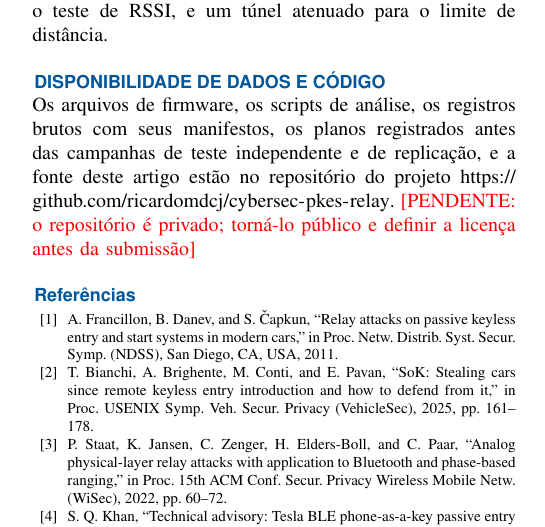
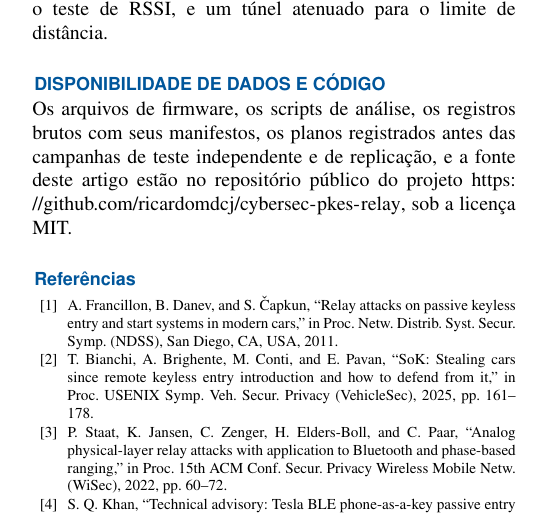
Before and after one commit to ricardomdcj/cybersec-pkes-relay, a LaTeX paper (paper/pt/paper-pt.tex): part of one column of page 8 of 9, cut so that both start at the same text. The pictures show the PDF file paper/pt/paper-pt.pdf that the author committed with the source.

Commit message:
Papers: public repository and MIT licence in the data availability statement
The repository is now public and its LICENSE is MIT, so the pending marker in
the data availability statement is replaced by that statement (EN and PT). The
compiled PDFs are updated; no results changed.

Co-Authored-By: Claude Haiku 5.5 <noreply@anthropic.com>
Claude-Session: https://claude.ai/code/session_01P9phAYVqTC2Kx4QcxLV4dn

```diff
--- a/paper/pt/paper-pt.tex
+++ b/paper/pt/paper-pt.tex
@@ -323,7 +323,7 @@ Montamos uma bancada de quatro placas CYD para medir como um relay BLE altera a
 
 \section*{Disponibilidade de dados e código}
 
-Os arquivos de firmware, os scripts de análise, os registros brutos com seus manifestos, os planos registrados antes das campanhas de teste independente e de replicação, e a fonte deste artigo estão no repositório do projeto \url{https://github.com/ricardomdcj/cybersec-pkes-relay}. \pendente{o repositório é privado; torná-lo público e definir a licença antes da submissão}
+Os arquivos de firmware, os scripts de análise, os registros brutos com seus manifestos, os planos registrados antes das campanhas de teste independente e de replicação, e a fonte deste artigo estão no repositório público do projeto \url{https://github.com/ricardomdcj/cybersec-pkes-relay}, sob a licença MIT.
 
 \begin{thebibliography}{00}
 \bibitem{b1} A.~Francillon, B.~Danev, and S.~\v{C}apkun, ``Relay attacks on passive keyless entry and start systems in modern cars,'' in \emph{Proc. Netw. Distrib. Syst. Secur. Symp. (NDSS)}, San Diego, CA, USA, 2011.
```
Also changed, not shown: paper/en/paper-en.tex (+1 -1 lines), paper/en/paper-en.pdf, paper/pt/paper-pt.pdf.
